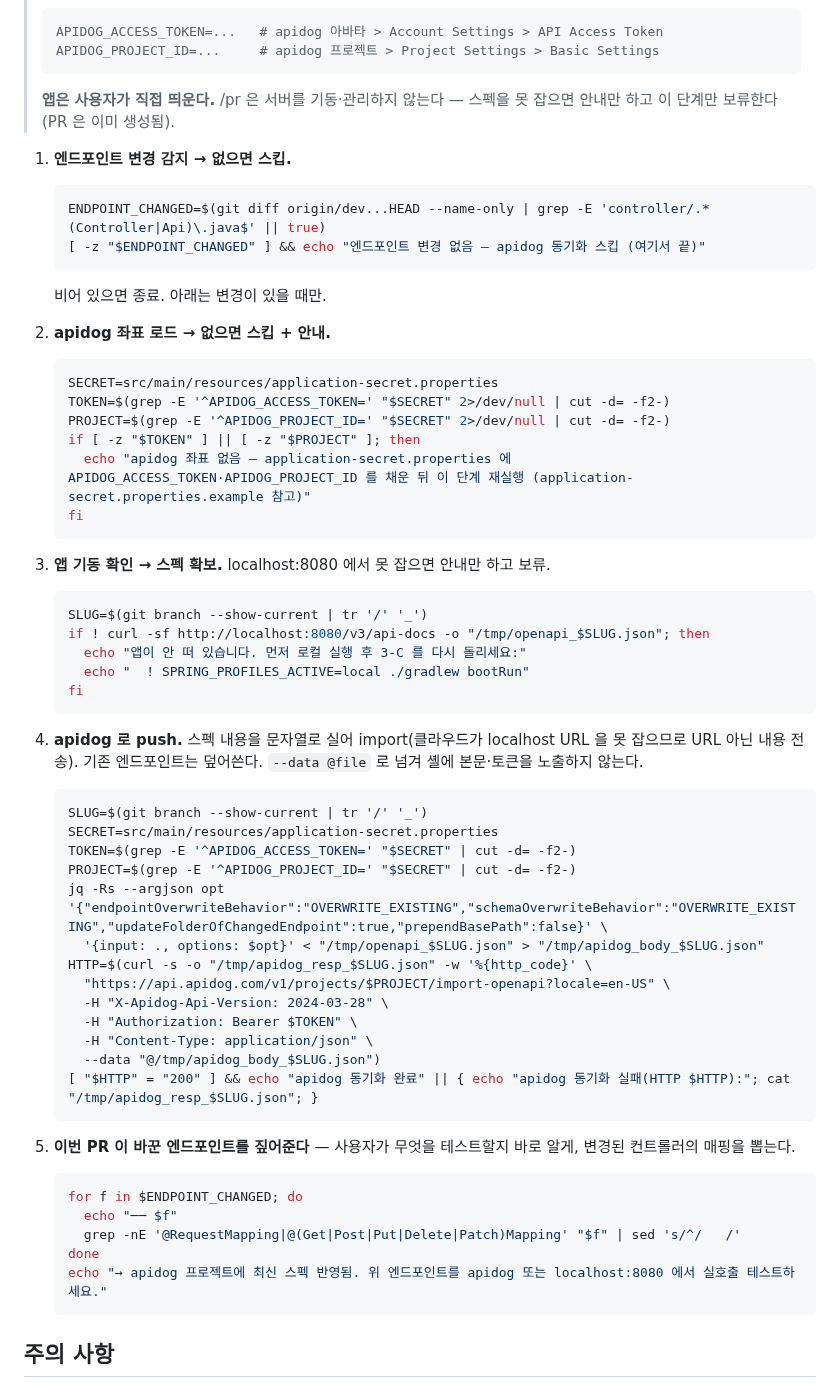
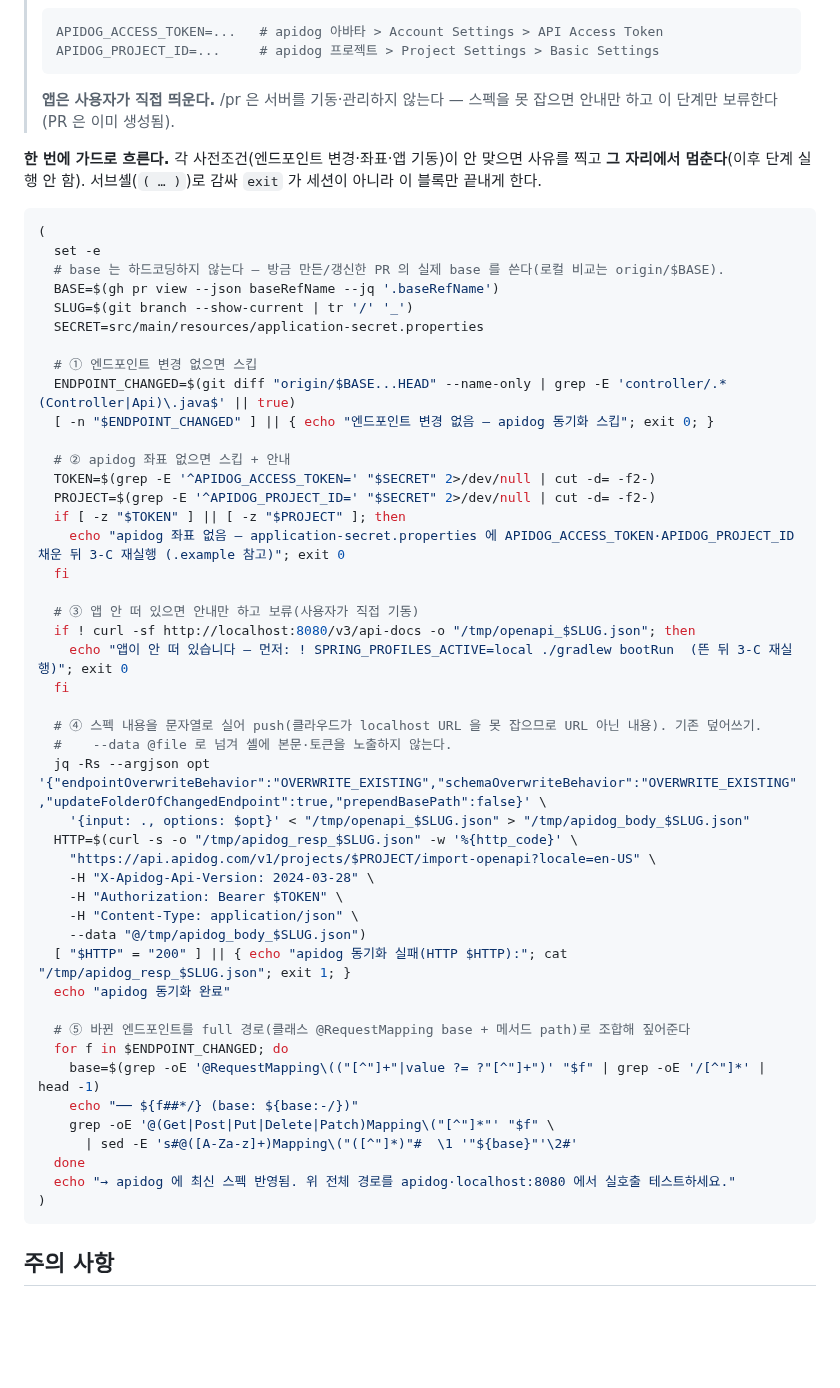
Before and after one commit to team-offway/core, a Markdown page: .claude/commands/pr.md, the part around the change. Rendered like a GitHub page; blank space fills up the shorter version.

Commit message:
chore: /pr 3-C 리뷰 반영 — base 동적화·가드 중단·full 경로
- git diff base 를 origin/dev 하드코딩에서 PR 의 실제 baseRefName 으로.
- 사전조건(엔드포인트·좌표·앱 기동) 실패 시 서브셸 exit 로 이후 단계를 확실히 중단.
- 엔드포인트 목록을 클래스 @RequestMapping base + 메서드 path 로 조합해 전체 호출경로 표시.

````diff
--- a/.claude/commands/pr.md
+++ b/.claude/commands/pr.md
@@ -307,62 +307,55 @@ PR 이 컨트롤러/엔드포인트를 건드렸으면 OpenAPI 스펙을 apidog
 >
 > **앱은 사용자가 직접 띄운다.** /pr 은 서버를 기동·관리하지 않는다 — 스펙을 못 잡으면 안내만 하고 이 단계만 보류한다(PR 은 이미 생성됨).
 
-1. **엔드포인트 변경 감지 → 없으면 스킵.**
+**한 번에 가드로 흐른다.** 각 사전조건(엔드포인트 변경·좌표·앱 기동)이 안 맞으면 사유를 찍고 **그 자리에서 멈춘다**(이후 단계 실행 안 함). 서브셸(`( … )`)로 감싸 `exit` 가 세션이 아니라 이 블록만 끝내게 한다.
 
-   ```bash
-   ENDPOINT_CHANGED=$(git diff origin/dev...HEAD --name-only | grep -E 'controller/.*(Controller|Api)\.java$' || true)
-   [ -z "$ENDPOINT_CHANGED" ] && echo "엔드포인트 변경 없음 — apidog 동기화 스킵 (여기서 끝)"
-   ```
-   비어 있으면 종료. 아래는 변경이 있을 때만.
+```bash
+(
+  set -e
+  # base 는 하드코딩하지 않는다 — 방금 만든/갱신한 PR 의 실제 base 를 쓴다(로컬 비교는 origin/$BASE).
+  BASE=$(gh pr view --json baseRefName --jq '.baseRefName')
+  SLUG=$(git branch --show-current | tr '/' '_')
+  SECRET=src/main/resources/application-secret.properties
 
-2. **apidog 좌표 로드 → 없으면 스킵 + 안내.**
+  # ① 엔드포인트 변경 없으면 스킵
+  ENDPOINT_CHANGED=$(git diff "origin/$BASE...HEAD" --name-only | grep -E 'controller/.*(Controller|Api)\.java$' || true)
+  [ -n "$ENDPOINT_CHANGED" ] || { echo "엔드포인트 변경 없음 — apidog 동기화 스킵"; exit 0; }
 
-   ```bash
-   SECRET=src/main/resources/application-secret.properties
-   TOKEN=$(grep -E '^APIDOG_ACCESS_TOKEN=' "$SECRET" 2>/dev/null | cut -d= -f2-)
-   PROJECT=$(grep -E '^APIDOG_PROJECT_ID=' "$SECRET" 2>/dev/null | cut -d= -f2-)
-   if [ -z "$TOKEN" ] || [ -z "$PROJECT" ]; then
-     echo "apidog 좌표 없음 — application-secret.properties 에 APIDOG_ACCESS_TOKEN·APIDOG_PROJECT_ID 를 채운 뒤 이 단계 재실행 (application-secret.properties.example 참고)"
-   fi
-   ```
+  # ② apidog 좌표 없으면 스킵 + 안내
+  TOKEN=$(grep -E '^APIDOG_ACCESS_TOKEN=' "$SECRET" 2>/dev/null | cut -d= -f2-)
+  PROJECT=$(grep -E '^APIDOG_PROJECT_ID=' "$SECRET" 2>/dev/null | cut -d= -f2-)
+  if [ -z "$TOKEN" ] || [ -z "$PROJECT" ]; then
+    echo "apidog 좌표 없음 — application-secret.properties 에 APIDOG_ACCESS_TOKEN·APIDOG_PROJECT_ID 채운 뒤 3-C 재실행 (.example 참고)"; exit 0
+  fi
 
-3. **앱 기동 확인 → 스펙 확보.** localhost:8080 에서 못 잡으면 안내만 하고 보류.
+  # ③ 앱 안 떠 있으면 안내만 하고 보류(사용자가 직접 기동)
+  if ! curl -sf http://localhost:8080/v3/api-docs -o "/tmp/openapi_$SLUG.json"; then
+    echo "앱이 안 떠 있습니다 — 먼저: ! SPRING_PROFILES_ACTIVE=local ./gradlew bootRun  (뜬 뒤 3-C 재실행)"; exit 0
+  fi
 
-   ```bash
-   SLUG=$(git branch --show-current | tr '/' '_')
-   if ! curl -sf http://localhost:8080/v3/api-docs -o "/tmp/openapi_$SLUG.json"; then
-     echo "앱이 안 떠 있습니다. 먼저 로컬 실행 후 3-C 를 다시 돌리세요:"
-     echo "  ! SPRING_PROFILES_ACTIVE=local ./gradlew bootRun"
-   fi
-   ```
+  # ④ 스펙 내용을 문자열로 실어 push(클라우드가 localhost URL 을 못 잡으므로 URL 아닌 내용). 기존 덮어쓰기.
+  #    --data @file 로 넘겨 셸에 본문·토큰을 노출하지 않는다.
+  jq -Rs --argjson opt '{"endpointOverwriteBehavior":"OVERWRITE_EXISTING","schemaOverwriteBehavior":"OVERWRITE_EXISTING","updateFolderOfChangedEndpoint":true,"prependBasePath":false}' \
+    '{input: ., options: $opt}' < "/tmp/openapi_$SLUG.json" > "/tmp/apidog_body_$SLUG.json"
+  HTTP=$(curl -s -o "/tmp/apidog_resp_$SLUG.json" -w '%{http_code}' \
+    "https://api.apidog.com/v1/projects/$PROJECT/import-openapi?locale=en-US" \
+    -H "X-Apidog-Api-Version: 2024-03-28" \
+    -H "Authorization: Bearer $TOKEN" \
+    -H "Content-Type: application/json" \
+    --data "@/tmp/apidog_body_$SLUG.json")
+  [ "$HTTP" = "200" ] || { echo "apidog 동기화 실패(HTTP $HTTP):"; cat "/tmp/apidog_resp_$SLUG.json"; exit 1; }
+  echo "apidog 동기화 완료"
 
-4. **apidog 로 push.** 스펙 내용을 문자열로 실어 import(클라우드가 localhost URL 을 못 잡으므로 URL 아닌 내용 전송). 기존 엔드포인트는 덮어쓴다. `--data @file` 로 넘겨 셸에 본문·토큰을 노출하지 않는다.
-
-   ```bash
-   SLUG=$(git branch --show-current | tr '/' '_')
-   SECRET=src/main/resources/application-secret.properties
-   TOKEN=$(grep -E '^APIDOG_ACCESS_TOKEN=' "$SECRET" | cut -d= -f2-)
-   PROJECT=$(grep -E '^APIDOG_PROJECT_ID=' "$SECRET" | cut -d= -f2-)
-   jq -Rs --argjson opt '{"endpointOverwriteBehavior":"OVERWRITE_EXISTING","schemaOverwriteBehavior":"OVERWRITE_EXISTING","updateFolderOfChangedEndpoint":true,"prependBasePath":false}' \
-     '{input: ., options: $opt}' < "/tmp/openapi_$SLUG.json" > "/tmp/apidog_body_$SLUG.json"
-   HTTP=$(curl -s -o "/tmp/apidog_resp_$SLUG.json" -w '%{http_code}' \
-     "https://api.apidog.com/v1/projects/$PROJECT/import-openapi?locale=en-US" \
-     -H "X-Apidog-Api-Version: 2024-03-28" \
-     -H "Authorization: Bearer $TOKEN" \
-     -H "Content-Type: application/json" \
-     --data "@/tmp/apidog_body_$SLUG.json")
-   [ "$HTTP" = "200" ] && echo "apidog 동기화 완료" || { echo "apidog 동기화 실패(HTTP $HTTP):"; cat "/tmp/apidog_resp_$SLUG.json"; }
-   ```
-
-5. **이번 PR 이 바꾼 엔드포인트를 짚어준다** — 사용자가 무엇을 테스트할지 바로 알게, 변경된 컨트롤러의 매핑을 뽑는다.
-
-   ```bash
-   for f in $ENDPOINT_CHANGED; do
-     echo "── $f"
-     grep -nE '@RequestMapping|@(Get|Post|Put|Delete|Patch)Mapping' "$f" | sed 's/^/   /'
-   done
-   echo "→ apidog 프로젝트에 최신 스펙 반영됨. 위 엔드포인트를 apidog 또는 localhost:8080 에서 실호출 테스트하세요."
-   ```
+  # ⑤ 바뀐 엔드포인트를 full 경로(클래스 @RequestMapping base + 메서드 path)로 조합해 짚어준다
+  for f in $ENDPOINT_CHANGED; do
+    base=$(grep -oE '@RequestMapping\(("[^"]+"|value ?= ?"[^"]+")' "$f" | grep -oE '/[^"]*' | head -1)
+    echo "── ${f##*/} (base: ${base:-/})"
+    grep -oE '@(Get|Post|Put|Delete|Patch)Mapping\("[^"]*"' "$f" \
+      | sed -E 's#@([A-Za-z]+)Mapping\("([^"]*)"#  \1 '"${base}"'\2#'
+  done
+  echo "→ apidog 에 최신 스펙 반영됨. 위 전체 경로를 apidog·localhost:8080 에서 실호출 테스트하세요."
+)
+```
 
 ## 주의 사항
 
````
